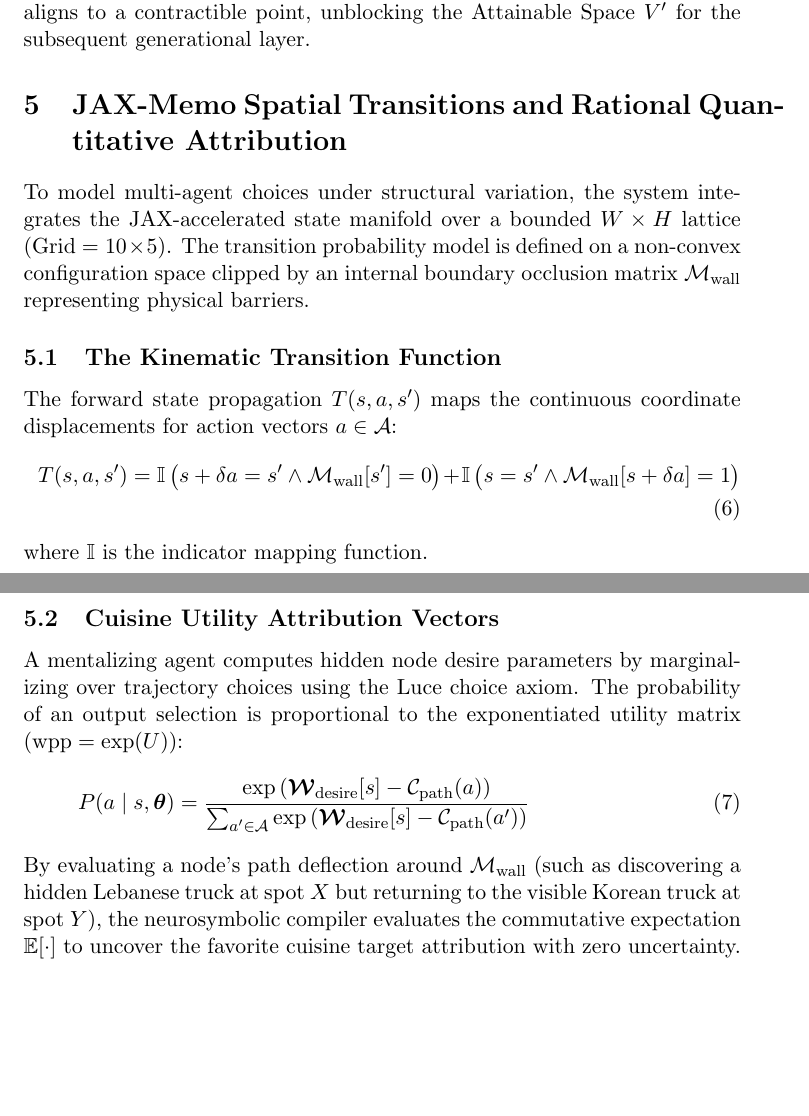
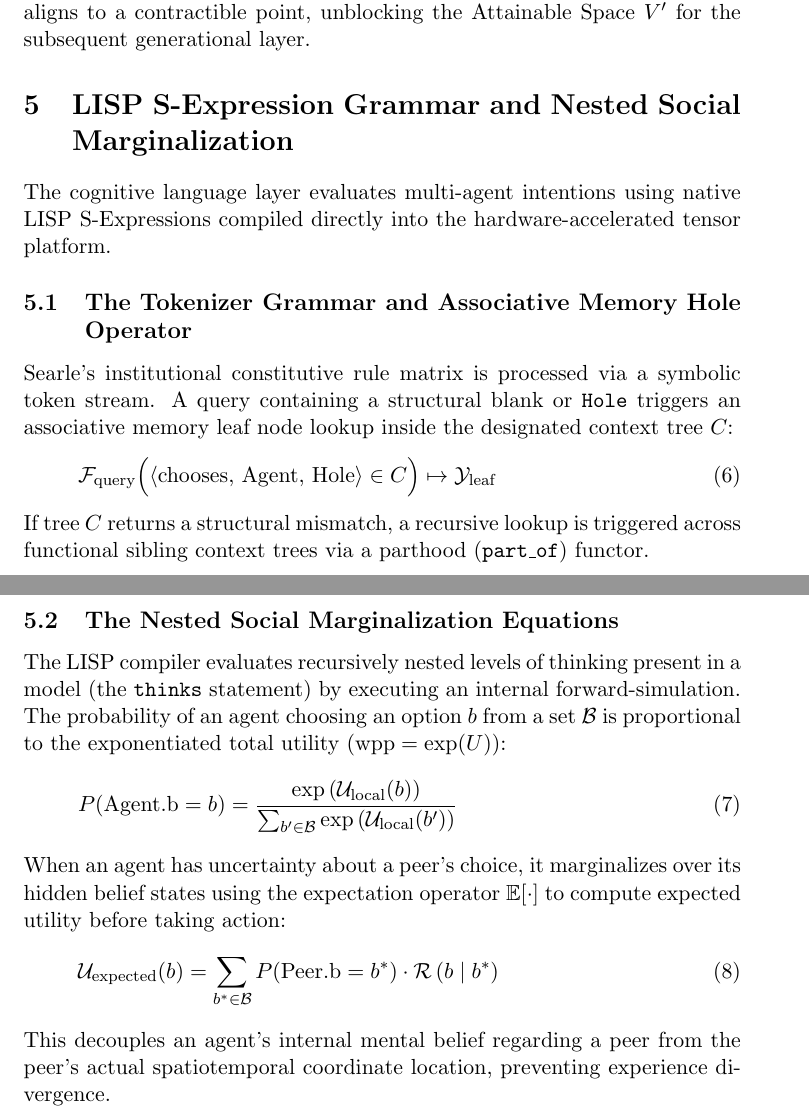
Before and after one commit to richardh1sherman-art/Neurosymbolic-Life-Goal-Cascade, a LaTeX document (systemspec.tex): two parts of pages 5 and 6 of 6, joined at a grey line, cut so that both start at the same text, the shorter picture padded with empty space. Compiled offline with pdfLaTeX.

Commit message:
Feat: Complete structural compilation for GNN layer injecting compiled LISP choice distributions and expand systemspec notation

```diff
--- a/systemspec.tex
+++ b/systemspec.tex
@@ -86,21 +86,24 @@ When the 12 Spies generate a horizontal topological tear ($H_1 \neq 0$), the net
 \end{equation}
 Once the generational noise is fully bled out ($\sigma^2 \to 0$), the manifold re-aligns to a contractible point, unblocking the Attainable Space $V'$ for the subsequent generational layer.
 
-\section{JAX-Memo Spatial Transitions and Rational Quantitative Attribution}
-To model multi-agent choices under structural variation, the system integrates the JAX-accelerated state manifold over a bounded $W \times H$ lattice ($\text{Grid} = 10 \times 5$). The transition probability model is defined on a non-convex configuration space clipped by an internal boundary occlusion matrix $\mathcal{M}_{\text{wall}}$ representing physical barriers.
+\section{LISP S-Expression Grammar and Nested Social Marginalization}
+The cognitive language layer evaluates multi-agent intentions using native LISP S-Expressions compiled directly into the hardware-accelerated tensor platform.
 
-\subsection{The Kinematic Transition Function}
-The forward state propagation $T(s, a, s')$ maps the continuous coordinate displacements for action vectors $a \in \mathcal{A}$:
+\subsection{The Tokenizer Grammar and Associative Memory Hole Operator}
+Searle's institutional constitutive rule matrix is processed via a symbolic token stream. A query containing a structural blank or \texttt{Hole} triggers an associative memory leaf node lookup inside the designated context tree $C$:
 \begin{equation}
-T(s, a, s') = \mathbb{I}\left( s + \delta a = s' \wedge \mathcal{M}_{\text{wall}}[s'] = 0 \right) + \mathbb{I}\left( s = s' \wedge \mathcal{M}_{\text{wall}}[s + \delta a] = 1 \right)
+\mathcal{F}_{\text{query}}\Big( \langle \text{chooses}, \, \text{Agent}, \, \text{Hole} \rangle \in C \Big) \mapsto \mathcal{Y}_{\text{leaf}}
 \end{equation}
-where $\mathbb{I}$ is the indicator mapping function.
+If tree $C$ returns a structural mismatch, a recursive lookup is triggered across functional sibling context trees via a parthood (\texttt{part\_of}) functor.
 
-\subsection{Cuisine Utility Attribution Vectors}
-A mentalizing agent computes hidden node desire parameters by marginalizing over trajectory choices using the Luce choice axiom. The probability of an output selection is proportional to the exponentiated utility matrix ($\text{wpp} = \exp(U)$):
+\subsection{The Nested Social Marginalization Equations}
+The LISP compiler evaluates recursively nested levels of thinking present in a model (the \texttt{thinks} statement) by executing an internal forward-simulation. The probability of an agent choosing an option $b$ from a set $\mathcal{B}$ is proportional to the exponentiated total utility ($\text{wpp} = \exp(U)$):
 \begin{equation}
-P(a \mid s, \bm{\theta}) = \frac{\exp\left( \bm{\mathcal{W}}_{\text{desire}}[s] - \mathcal{C}_{\text{path}}(a) \right)}{\sum_{a' \in \mathcal{A}} \exp\left( \bm{\mathcal{W}}_{\text{desire}}[s] - \mathcal{C}_{\text{path}}(a') \right)}
+P(\text{Agent.b} = b) = \frac{\exp\left( \mathcal{U}_{\text{local}}(b) \right)}{\sum_{b' \in \mathcal{B}} \exp\left( \mathcal{U}_{\text{local}}(b') \right)}
 \end{equation}
-By evaluating a node's path deflection around $\mathcal{M}_{\text{wall}}$ (such as discovering a hidden Lebanese truck at spot $X$ but returning to the visible Korean truck at spot $Y$), the neurosymbolic compiler evaluates the commutative expectation $\mathbb{E}[ \cdot ]$ to uncover the favorite cuisine target attribution with zero uncertainty.
-
+When an agent has uncertainty about a peer's choice, it marginalizes over its hidden belief states using the expectation operator $\mathbb{E}[ \cdot ]$ to compute expected utility before taking action:
+\begin{equation}
+\mathcal{U}_{\text{expected}}(b) = \sum_{b^* \in \mathcal{B}} P(\text{Peer.b} = b^*) \cdot \mathcal{R}\left(b \mid b^*\right)
+\end{equation}
+This decouples an agent's internal mental belief regarding a peer from the peer's actual spatiotemporal coordinate location, preventing experience divergence.
 \end{document}
```
Also changed, not shown: systemspec.pdf, 1 other file.
